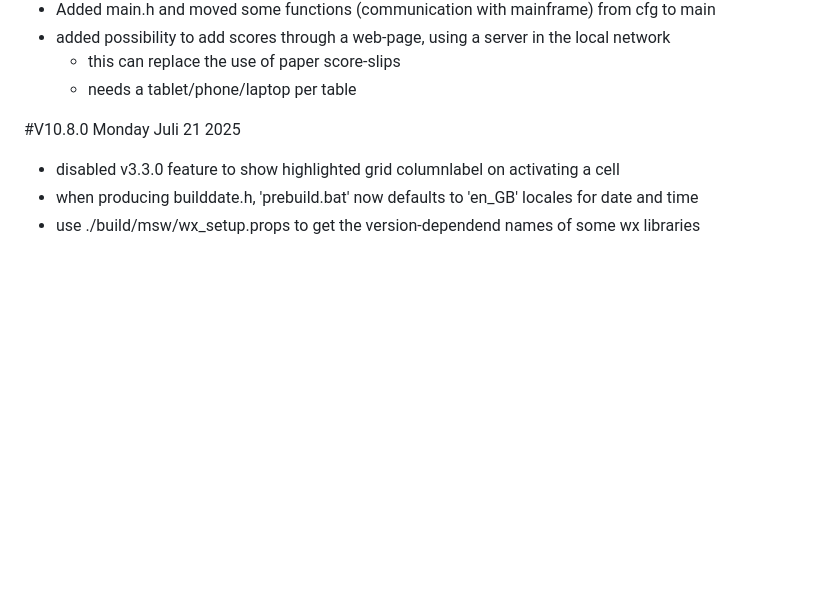
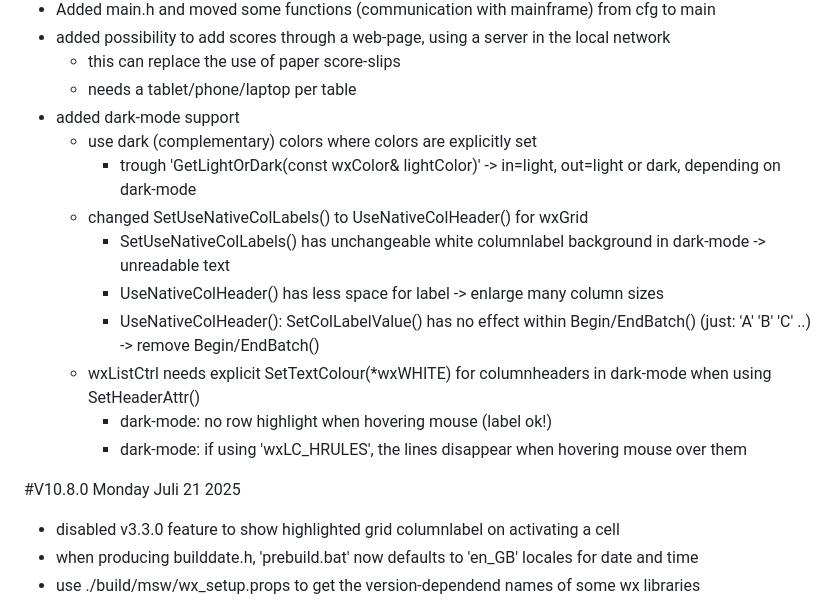
Before and after one commit to BusyHarry/BridgeWx, a Markdown page: release/releasenotes.md, the part around the change. Drawn GitHub-style; blank space fills up the shorter version.

```diff
--- a/release/releasenotes.md
+++ b/release/releasenotes.md
@@ -18,6 +18,16 @@
  - added possibility to add scores through a web-page, using a server in the local network
     - this can replace the use of paper score-slips
     - needs a tablet/phone/laptop per table
+ - added dark-mode support
+   - use dark (complementary) colors where colors are explicitly set
+     - trough 'GetLightOrDark(const wxColor& lightColor)' -> in=light, out=light or dark, depending on dark-mode
+   - changed SetUseNativeColLabels() to UseNativeColHeader() for wxGrid
+     - SetUseNativeColLabels() has unchangeable white columnlabel background in dark-mode -> unreadable text
+     - UseNativeColHeader() has less space for label -> enlarge many column sizes
+     - UseNativeColHeader(): SetColLabelValue() has no effect within Begin/EndBatch() (just: 'A' 'B' 'C' ..) -> remove Begin/EndBatch()
+   - wxListCtrl needs explicit SetTextColour(*wxWHITE) for columnheaders in dark-mode when using SetHeaderAttr()
+     - dark-mode: no row highlight when hovering mouse (label ok!)
+     - dark-mode: if using 'wxLC_HRULES', the lines disappear when hovering mouse over them
 
 
 #V10.8.0  Monday Juli 21 2025
```
